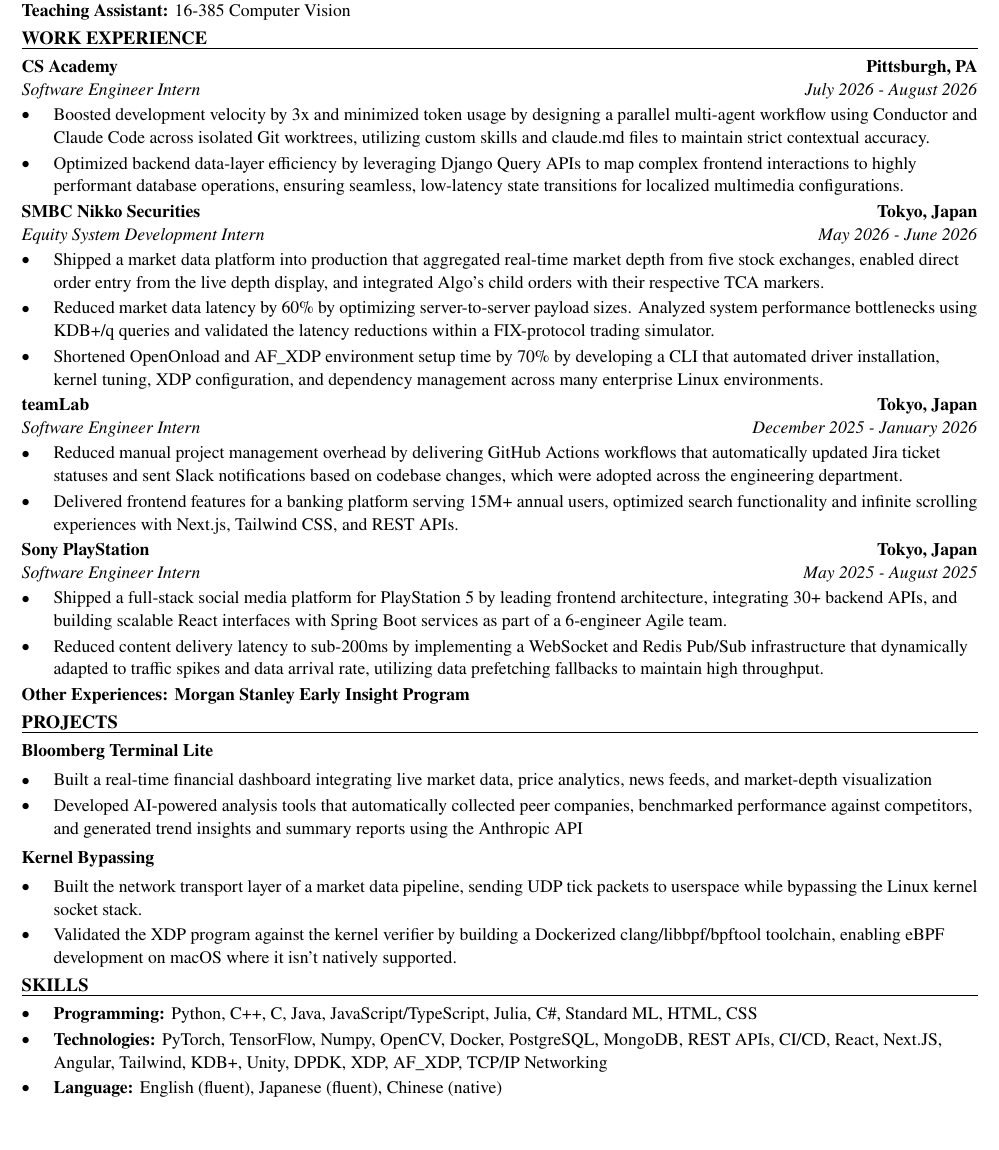
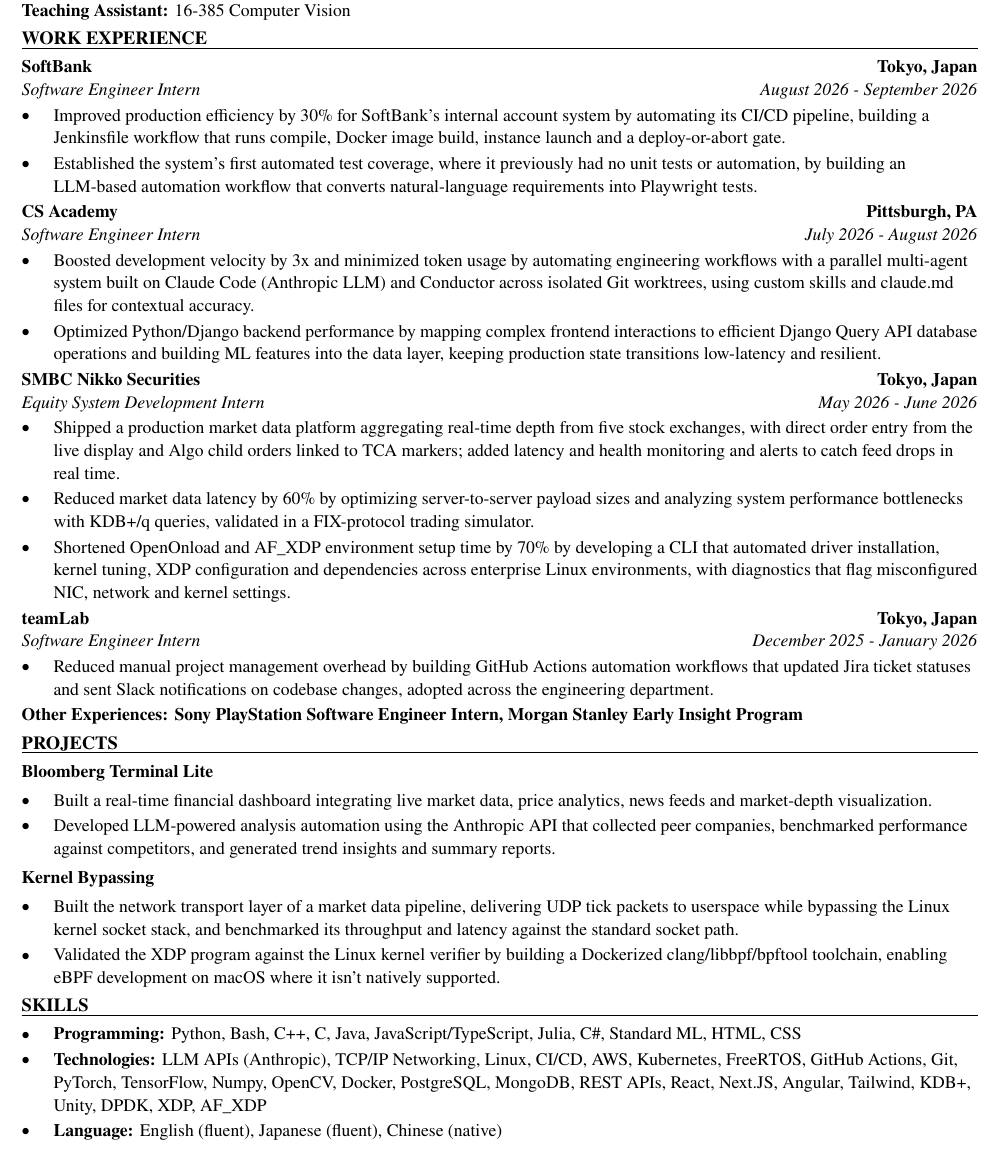
Before and after one commit to xinyichan04/resume, a LaTeX CV (resume.tex, which reads skills.tex): part of the page, cut so that both start at the same text, the shorter picture padded with empty space. Compiled offline with pdfLaTeX.

Commit message:
Tailor for Cisco: AI Operations Engineer I (Intern) (ATS score 69.2 -> 100.0)

```diff
--- a/resume.tex
+++ b/resume.tex
@@ -50,43 +50,42 @@
 \textbf{Teaching Assistant:} 16-385 Computer Vision
 
 \section*{WORK EXPERIENCE}
+\entry{SoftBank}{Tokyo, Japan}{Software Engineer Intern}{August 2026 - September 2026}
+\begin{itemize}
+  \item Improved production efficiency by 30\% for SoftBank's internal account system by automating its CI/CD pipeline, building a Jenkinsfile workflow that runs compile, Docker image build, instance launch and a deploy-or-abort gate.
+  \item Established the system's first automated test coverage, where it previously had no unit tests or automation, by building an LLM-based automation workflow that converts natural-language requirements into Playwright tests.
+\end{itemize}
+
 \entry{CS Academy}{Pittsburgh, PA}{Software Engineer Intern}{July 2026 - August 2026}
 \begin{itemize}
-  \item Boosted development velocity by 3x and minimized token usage by designing a parallel multi-agent workflow using Conductor and Claude Code across isolated Git worktrees, utilizing custom skills and claude.md files to maintain strict contextual accuracy.
-  \item Optimized backend data-layer efficiency by leveraging Django Query APIs to map complex frontend interactions to highly performant database operations, ensuring seamless, low-latency state transitions for localized multimedia configurations.
+  \item Boosted development velocity by 3x and minimized token usage by automating engineering workflows with a parallel multi-agent system built on Claude Code (Anthropic LLM) and Conductor across isolated Git worktrees, using custom skills and claude.md files for contextual accuracy.
+  \item Optimized Python/Django backend performance by mapping complex frontend interactions to efficient Django Query API database operations and building ML features into the data layer, keeping production state transitions low-latency and resilient.
 \end{itemize}
 
 \entry{SMBC Nikko Securities}{Tokyo, Japan}{Equity System Development Intern}{May 2026 - June 2026}
 \begin{itemize}
-  \item Shipped a market data platform into production that aggregated real-time market depth from five stock exchanges, enabled direct order entry from the live depth display, and integrated Algo's child orders with their respective TCA markers.
-  \item Reduced market data latency by 60\% by optimizing server-to-server payload sizes. Analyzed system performance bottlenecks using KDB+/q queries and validated the latency reductions within a FIX-protocol trading simulator.
-  \item Shortened OpenOnload and AF\_XDP environment setup time by 70\% by developing a CLI that automated driver installation, kernel tuning, XDP configuration, and dependency management across many enterprise Linux environments.
+  \item Shipped a production market data platform aggregating real-time depth from five stock exchanges, with direct order entry from the live display and Algo child orders linked to TCA markers; added latency and health monitoring and alerts to catch feed drops in real time.
+  \item Reduced market data latency by 60\% by optimizing server-to-server payload sizes and analyzing system performance bottlenecks with KDB+/q queries, validated in a FIX-protocol trading simulator.
+  \item Shortened OpenOnload and AF\_XDP environment setup time by 70\% by developing a CLI that automated driver installation, kernel tuning, XDP configuration and dependencies across enterprise Linux environments, with diagnostics that flag misconfigured NIC, network and kernel settings.
 \end{itemize}
 
 \entry{teamLab}{Tokyo, Japan}{Software Engineer Intern}{December 2025 - January 2026}
 \begin{itemize}
-  \item Reduced manual project management overhead by delivering GitHub Actions workflows that automatically updated Jira ticket statuses and sent Slack notifications based on codebase changes, which were adopted across the engineering department.
-  \item Delivered frontend features for a banking platform serving 15M+ annual users, optimized search functionality and infinite scrolling experiences with Next.js, Tailwind CSS, and REST APIs.
+  \item Reduced manual project management overhead by building GitHub Actions automation workflows that updated Jira ticket statuses and sent Slack notifications on codebase changes, adopted across the engineering department.
 \end{itemize}
-
-\entry{Sony PlayStation}{Tokyo, Japan}{Software Engineer Intern}{May 2025 - August 2025}
-\begin{itemize}
-  \item Shipped a full-stack social media platform for PlayStation 5 by leading frontend architecture, integrating 30+ backend APIs, and building scalable React interfaces with Spring Boot services as part of a 6-engineer Agile team.
-  \item Reduced content delivery latency to sub-200ms by implementing a WebSocket and Redis Pub/Sub infrastructure that dynamically adapted to traffic spikes and data arrival rate, utilizing data prefetching fallbacks to maintain high throughput.
-\end{itemize}
-\textbf{Other Experiences: Morgan Stanley Early Insight Program}
+\textbf{Other Experiences: Sony PlayStation Software Engineer Intern, Morgan Stanley Early Insight Program}
 
 \section*{PROJECTS}
 \textbf{Bloomberg Terminal Lite}\par\vspace{2pt}
 \begin{itemize}
-  \item Built a real-time financial dashboard integrating live market data, price analytics, news feeds, and market-depth visualization
-  \item Developed AI-powered analysis tools that automatically collected peer companies, benchmarked performance against competitors, and generated trend insights and summary reports using the Anthropic API
+  \item Built a real-time financial dashboard integrating live market data, price analytics, news feeds and market-depth visualization.
+  \item Developed LLM-powered analysis automation using the Anthropic API that collected peer companies, benchmarked performance against competitors, and generated trend insights and summary reports.
 \end{itemize}
 \vspace{2pt}
 \textbf{Kernel Bypassing}\par\vspace{2pt}
 \begin{itemize}
-  \item Built the network transport layer of a market data pipeline, sending UDP tick packets to userspace while bypassing the Linux kernel socket stack.
-  \item Validated the XDP program against the kernel verifier by building a Dockerized clang/libbpf/bpftool toolchain, enabling eBPF development on macOS where it isn't natively supported.
+  \item Built the network transport layer of a market data pipeline, delivering UDP tick packets to userspace while bypassing the Linux kernel socket stack, and benchmarked its throughput and latency against the standard socket path.
+  \item Validated the XDP program against the Linux kernel verifier by building a Dockerized clang/libbpf/bpftool toolchain, enabling eBPF development on macOS where it isn't natively supported.
 \end{itemize}
 
 \input{skills.tex}
--- a/skills.tex
+++ b/skills.tex
@@ -1,7 +1,7 @@
 % SKILLS section: the ONLY part the tailoring system rewrites.
 \section*{SKILLS}
 \begin{itemize}
-  \item \textbf{Programming:} Python, C++, C, Java, JavaScript/TypeScript, Julia, C\#, Standard ML, HTML, CSS
-  \item \textbf{Technologies:} PyTorch, TensorFlow, Numpy, OpenCV, Docker, PostgreSQL, MongoDB, REST APIs, CI/CD, React, Next.JS, Angular, Tailwind, KDB+, Unity, DPDK, XDP, AF\_XDP, TCP/IP Networking
+  \item \textbf{Programming:} Python, Bash, C++, C, Java, JavaScript/TypeScript, Julia, C\#, Standard ML, HTML, CSS
+  \item \textbf{Technologies:} LLM APIs (Anthropic), TCP/IP Networking, Linux, CI/CD, AWS, Kubernetes, FreeRTOS, GitHub Actions, Git, PyTorch, TensorFlow, Numpy, OpenCV, Docker, PostgreSQL, MongoDB, REST APIs, React, Next.JS, Angular, Tailwind, KDB+, Unity, DPDK, XDP, AF\_XDP
   \item \textbf{Language:} English (fluent), Japanese (fluent), Chinese (native)
 \end{itemize}
```
